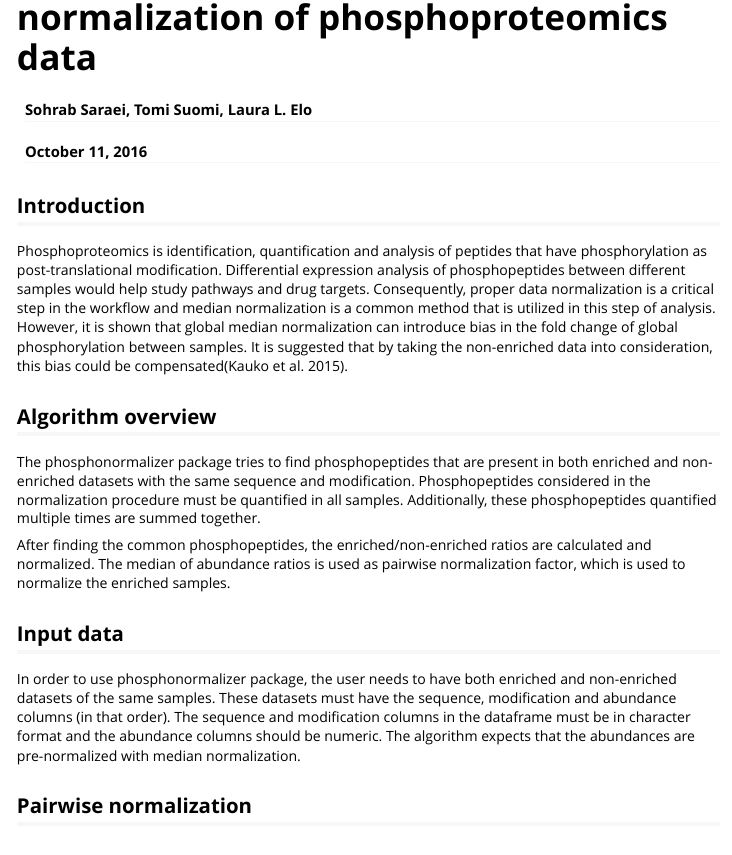
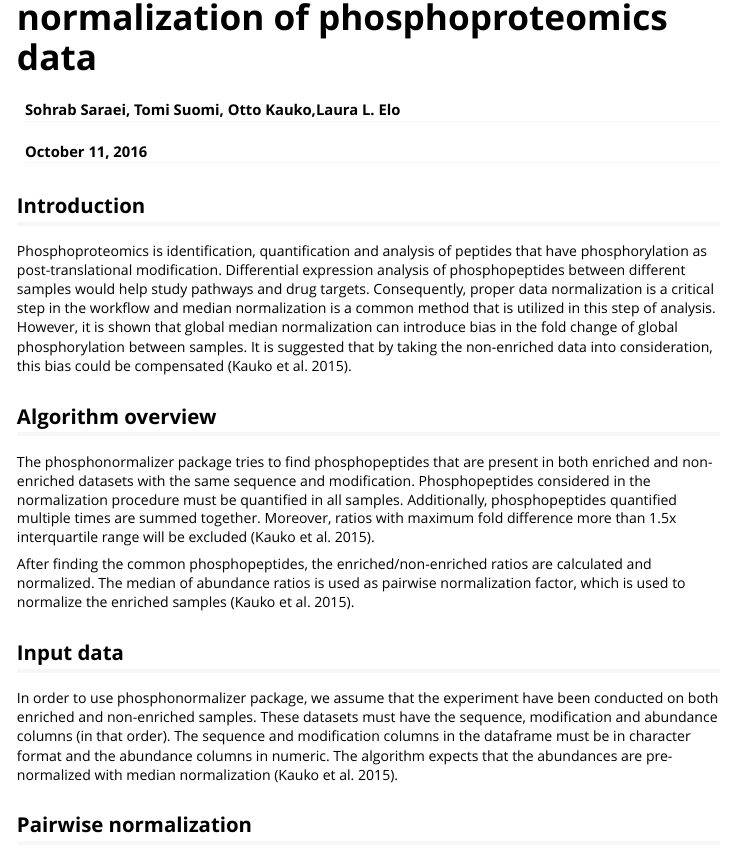
Before and after one commit to johnsonra/phosphonormalizer, an R Markdown document (vignettes/vignette.Rmd): the page in a window 1100 px wide, from 60 px down. Rendered offline with R 4.5, knitr and Pandoc, with nearby package versions.

Commit message:
pdf vignette, help modified, reformating the code, type check, modify vignette content

```diff
--- a/vignettes/vignette.Rmd
+++ b/vignettes/vignette.Rmd
@@ -1,6 +1,6 @@
 ---
 title: "phosphonormalizer: Pairwise normalization of phosphoproteomics data"
-author: "Sohrab Saraei, Tomi Suomi, Laura L. Elo"
+author: "Sohrab Saraei, Tomi Suomi, Otto Kauko,Laura L. Elo"
 date: "October 11, 2016"
 output: rmarkdown::html_vignette
 vignette: >
@@ -14,17 +14,17 @@ knitr::opts_chunk$set(echo = TRUE)
 
 ## Introduction
 
-Phosphoproteomics is identification, quantification and analysis of peptides that have phosphorylation as post-translational modification. Differential expression analysis of phosphopeptides between different samples would help study pathways and drug targets. Consequently, proper data normalization is a critical step in the workflow and median normalization is a common method that is utilized in this step of analysis. However, it is shown that global median normalization can introduce bias in the fold change of global phosphorylation between samples. It is suggested that by taking the non-enriched data into consideration, this bias could be compensated(Kauko et al. 2015).
+Phosphoproteomics is identification, quantification and analysis of peptides that have phosphorylation as post-translational modification. Differential expression analysis of phosphopeptides between different samples would help study pathways and drug targets. Consequently, proper data normalization is a critical step in the workflow and median normalization is a common method that is utilized in this step of analysis. However, it is shown that global median normalization can introduce bias in the fold change of global phosphorylation between samples. It is suggested that by taking the non-enriched data into consideration, this bias could be compensated (Kauko et al. 2015).
 
 ## Algorithm overview
 
-The phosphonormalizer package tries to find phosphopeptides that are present in both enriched and non-enriched datasets with the same sequence and modification. Phosphopeptides considered in the normalization procedure must be quantified in all samples. Additionally, these phosphopeptides quantified multiple times are summed together.
+The phosphonormalizer package tries to find phosphopeptides that are present in both enriched and non-enriched datasets with the same sequence and modification. Phosphopeptides considered in the normalization procedure must be quantified in all samples. Additionally, phosphopeptides quantified multiple times are summed together. Moreover, ratios with maximum fold difference more than 1.5x interquartile range will be excluded (Kauko et al. 2015).
 
-After finding the common phosphopeptides, the enriched/non-enriched ratios are calculated and normalized. The median of abundance ratios is used as pairwise normalization factor, which is used to normalize the enriched samples.
+After finding the common phosphopeptides, the enriched/non-enriched ratios are calculated and normalized. The median of abundance ratios is used as pairwise normalization factor, which is used to normalize the enriched samples (Kauko et al. 2015).
 
 ## Input data
 
-In order to use phosphonormalizer package, the user needs to have both enriched and non-enriched datasets of the same samples. These datasets must have the sequence, modification and abundance columns (in that order). The sequence and modification columns in the dataframe must be in character format and the abundance columns should be numeric. The algorithm expects that the abundances are pre-normalized with median normalization.
+In order to use phosphonormalizer package, we assume that the experiment have been conducted on both enriched and non-enriched samples. These datasets must have the sequence, modification and abundance columns (in that order). The sequence and modification columns in the dataframe must be in character format and the abundance columns in numeric. The algorithm expects that the abundances are pre-normalized with median normalization (Kauko et al. 2015).
 
 
 ## Pairwise normalization
```
Also changed, not shown: R/data1.R (deleted, +0 -30 lines), R/data2.R (deleted, +0 -30 lines), R/normalizePhospho.R (+13 -40 lines), 8 other files.
